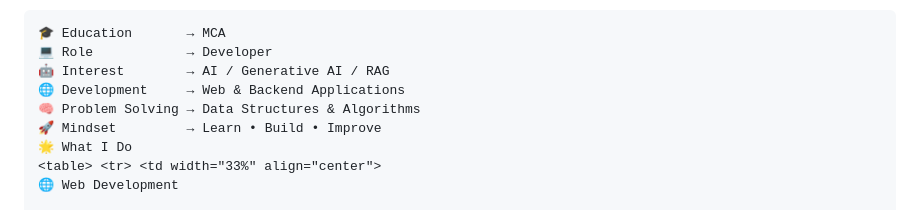
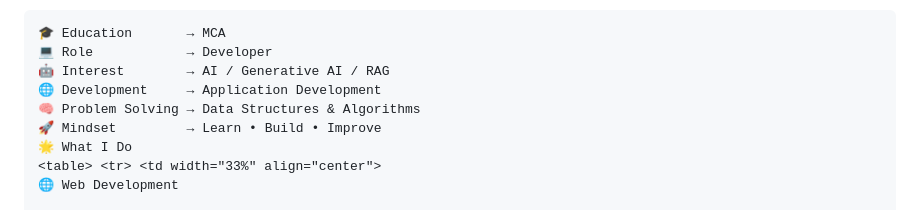
Before and after one commit to faisalkhan-fk/faisalkhan-fk, a Markdown page: README.md, the part around the change. GitHub-like rendering.

Commit message:
Update development section in README

```diff
--- a/README.md
+++ b/README.md
@@ -38,7 +38,7 @@ my programming, problem-solving and development skills.
 🎓 Education       → MCA
 💻 Role            → Developer
 🤖 Interest        → AI / Generative AI / RAG
-🌐 Development     → Web & Backend Applications
+🌐 Development     → Application Development
 🧠 Problem Solving → Data Structures & Algorithms
 🚀 Mindset         → Learn • Build • Improve
 🌟 What I Do
```
